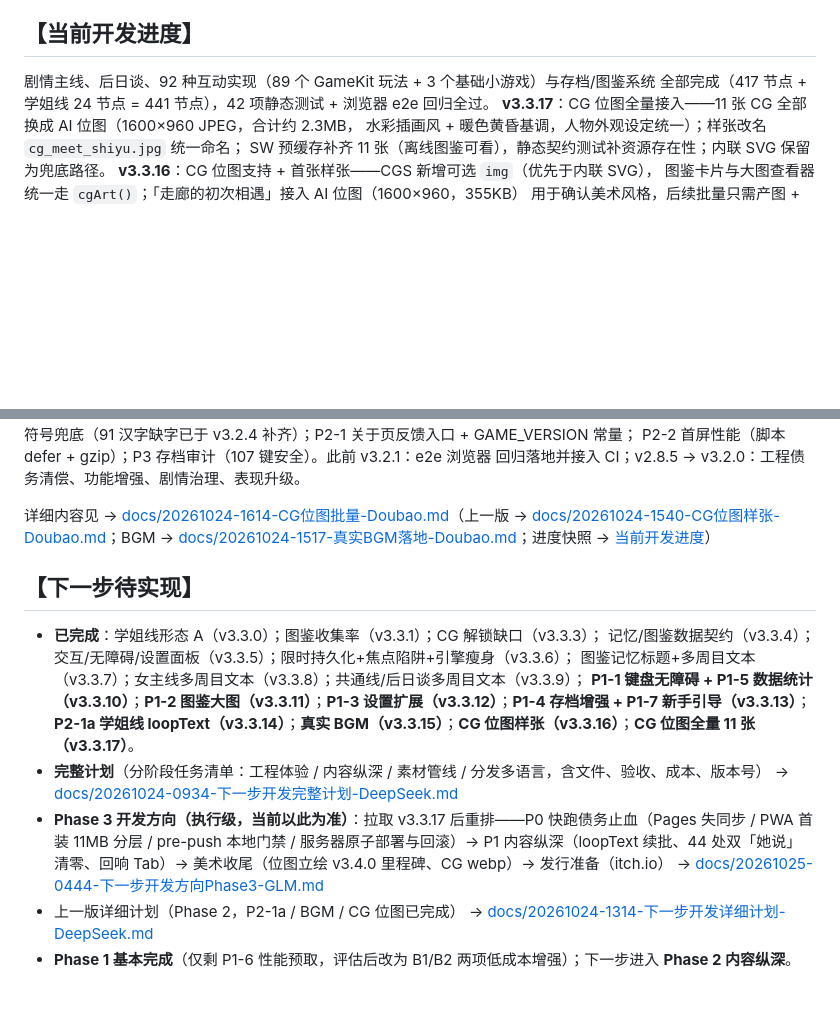
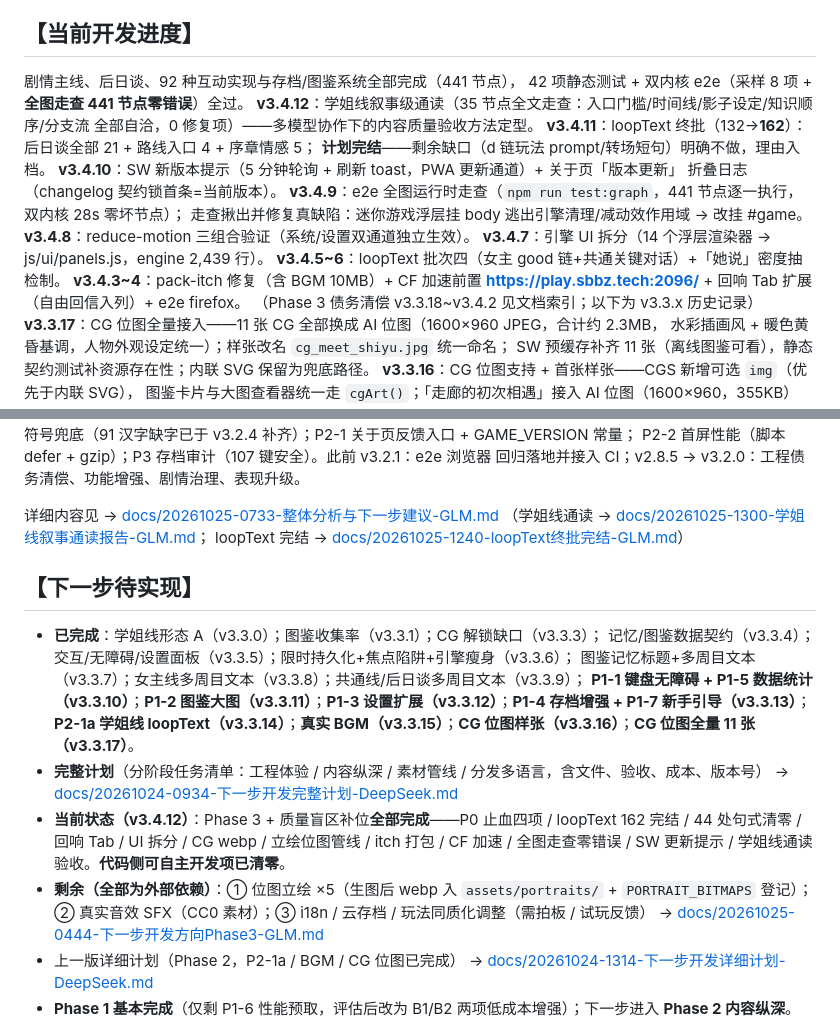
Before and after one commit to pixian5/gayme, a Markdown page: README.md, 2 parts joined by grey strips. Rendered like a GitHub page; blank space fills up the shorter version.

Commit message:
docs：README 进度/下一步刷新至 v3.4.12（自主开发项清零，剩余为外部依赖）

```diff
--- a/README.md
+++ b/README.md
@@ -32,8 +32,22 @@ npm run test:e2e            # 真实浏览器运行时回归（chromium；首次
 
 ## 【当前开发进度】
 
-剧情主线、后日谈、92 种互动实现（89 个 GameKit 玩法 + 3 个基础小游戏）与存档/图鉴系统
-全部完成（417 节点 + 学姐线 24 节点 = 441 节点），42 项静态测试 + 浏览器 e2e 回归全过。
+剧情主线、后日谈、92 种互动实现与存档/图鉴系统全部完成（441 节点），
+42 项静态测试 + 双内核 e2e（采样 8 项 + **全图走查 441 节点零错误**）全过。
+**v3.4.12**：学姐线叙事级通读（35 节点全文走查：入口门槛/时间线/影子设定/知识顺序/分支流
+全部自洽，0 修复项）——多模型协作下的内容质量验收方法定型。
+**v3.4.11**：loopText 终批（132→**162**）：后日谈全部 21 + 路线入口 4 + 序章情感 5；
+**计划完结**——剩余缺口（d 链玩法 prompt/转场短句）明确不做，理由入档。
+**v3.4.10**：SW 新版本提示（5 分钟轮询 + 刷新 toast，PWA 更新通道）+ 关于页「版本更新」
+折叠日志（changelog 契约锁首条=当前版本）。
+**v3.4.9**：e2e 全图运行时走查（`npm run test:graph`，441 节点逐一执行，双内核 28s 零坏节点）；
+走查揪出并修复真缺陷：迷你游戏浮层挂 body 逃出引擎清理/减动效作用域 → 改挂 #game。
+**v3.4.8**：reduce-motion 三组合验证（系统/设置双通道独立生效）。
+**v3.4.7**：引擎 UI 拆分（14 个浮层渲染器 → js/ui/panels.js，engine 2,439 行）。
+**v3.4.5~6**：loopText 批次四（女主 good 链+共通关键对话）+「她说」密度抽检制。
+**v3.4.3~4**：pack-itch 修复（含 BGM 10MB）+ CF 加速前置 **https://play.sbbz.tech:2096/** +
+回响 Tab 扩展（自由回信入列）+ e2e firefox。
+（Phase 3 债务清偿 v3.3.18~v3.4.2 见文档索引；以下为 v3.3.x 历史记录）
 **v3.3.17**：CG 位图全量接入——11 张 CG 全部换成 AI 位图（1600×960 JPEG，合计约 2.3MB，
 水彩插画风 + 暖色黄昏基调，人物外观设定统一）；样张改名 `cg_meet_shiyu.jpg` 统一命名；
 SW 预缓存补齐 11 张（离线图鉴可看），静态契约测试补资源存在性；内联 SVG 保留为兜底路径。
@@ -105,7 +119,9 @@ P0-2 符号兜底（91 汉字缺字已于 v3.2.4 补齐）；P2-1 关于页反
 P2-2 首屏性能（脚本 defer + gzip）；P3 存档审计（107 键安全）。此前 v3.2.1：e2e 浏览器
 回归落地并接入 CI；v2.8.5 → v3.2.0：工程债务清偿、功能增强、剧情治理、表现升级。
 
-详细内容见 → [docs/20261024-1614-CG位图批量-Doubao.md](docs/20261024-1614-CG位图批量-Doubao.md)（上一版 → [docs/20261024-1540-CG位图样张-Doubao.md](docs/20261024-1540-CG位图样张-Doubao.md)；BGM → [docs/20261024-1517-真实BGM落地-Doubao.md](docs/20261024-1517-真实BGM落地-Doubao.md)；进度快照 → [当前开发进度](docs/20261024-1517-当前开发进度-Doubao.md)）
+详细内容见 → [docs/20261025-0733-整体分析与下一步建议-GLM.md](docs/20261025-0733-整体分析与下一步建议-GLM.md)
+（学姐线通读 → [docs/20261025-1300-学姐线叙事通读报告-GLM.md](docs/20261025-1300-学姐线叙事通读报告-GLM.md)；
+loopText 完结 → [docs/20261025-1240-loopText终批完结-GLM.md](docs/20261025-1240-loopText终批完结-GLM.md)）
 
 ## 【下一步待实现】
 
@@ -115,7 +131,11 @@ P2-2 首屏性能（脚本 defer + gzip）；P3 存档审计（107 键安全）
   **P1-1 键盘无障碍 + P1-5 数据统计（v3.3.10）**；**P1-2 图鉴大图（v3.3.11）**；**P1-3 设置扩展（v3.3.12）**；**P1-4 存档增强 + P1-7 新手引导（v3.3.13）**；**P2-1a 学姐线 loopText（v3.3.14）**；**真实 BGM（v3.3.15）**；**CG 位图样张（v3.3.16）**；**CG 位图全量 11 张（v3.3.17）**。
 - **完整计划**（分阶段任务清单：工程体验 / 内容纵深 / 素材管线 / 分发多语言，含文件、验收、成本、版本号）
   → [docs/20261024-0934-下一步开发完整计划-DeepSeek.md](docs/20261024-0934-下一步开发完整计划-DeepSeek.md)
-- **Phase 3 开发方向（执行级，当前以此为准）**：拉取 v3.3.17 后重排——P0 快跑债务止血（Pages 失同步 / PWA 首装 11MB 分层 / pre-push 本地门禁 / 服务器原子部署与回滚）→ P1 内容纵深（loopText 续批、44 处双「她说」清零、回响 Tab）→ 美术收尾（位图立绘 v3.4.0 里程碑、CG webp）→ 发行准备（itch.io）
+- **当前状态（v3.4.12）**：Phase 3 + 质量盲区补位**全部完成**——P0 止血四项 / loopText 162 完结 /
+  44 处句式清零 / 回响 Tab / UI 拆分 / CG webp / 立绘位图管线 / itch 打包 / CF 加速 /
+  全图走查零错误 / SW 更新提示 / 学姐线通读验收。**代码侧可自主开发项已清零**。
+- **剩余（全部为外部依赖）**：① 位图立绘 ×5（生图后 webp 入 `assets/portraits/` + `PORTRAIT_BITMAPS` 登记）；
+  ② 真实音效 SFX（CC0 素材）；③ i18n / 云存档 / 玩法同质化调整（需拍板 / 试玩反馈）
   → [docs/20261025-0444-下一步开发方向Phase3-GLM.md](docs/20261025-0444-下一步开发方向Phase3-GLM.md)
 - 上一版详细计划（Phase 2，P2-1a / BGM / CG 位图已完成）
   → [docs/20261024-1314-下一步开发详细计划-DeepSeek.md](docs/20261024-1314-下一步开发详细计划-DeepSeek.md)
```
